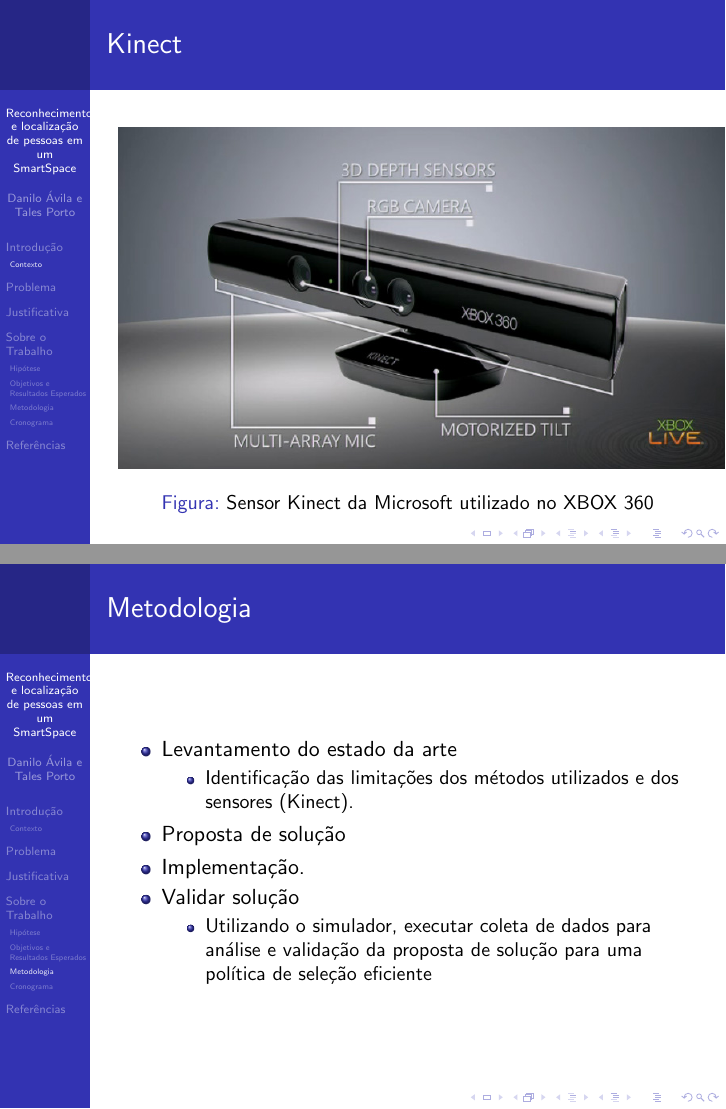
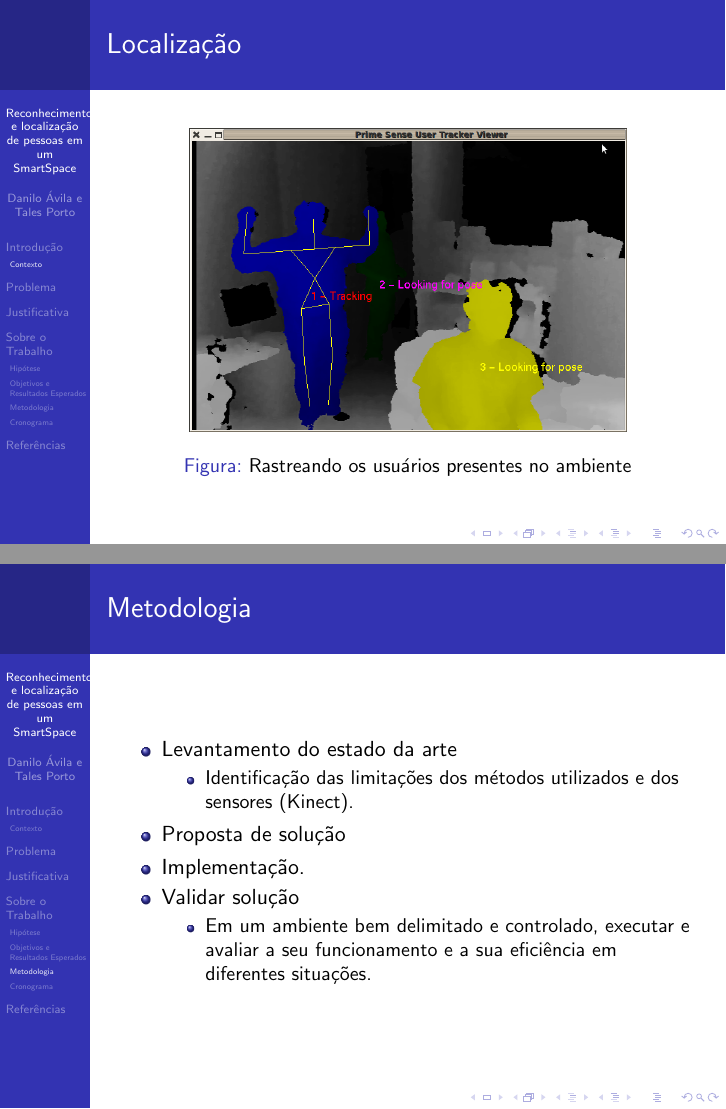
Before and after one commit to talesporto/Seminario-TG1, LaTeX slides (presentation.tex): pages 7 and 20 of 24 before the commit and pages 6 and 20 of 24 after it, joined at a grey line. Compiled offline with pdfLaTeX.

Commit message:
Refatorando os slides do TG

```diff
--- a/presentation.tex
+++ b/presentation.tex
@@ -129,7 +129,11 @@
 
 \begin{frame}
     \frametitle{Localização}
-
+    \begin{figure}[h]
+    \centering \includegraphics[scale=0.3]{figuras/sampleOpenNI.png}
+        \caption{Rastreando os usuários presentes no ambiente}
+        \label{sampleOpenNI}
+    \end{figure}
 \end{frame}
 
 
@@ -231,9 +235,7 @@
     \pause \item Implementação.
     \pause \item Validar solução
         \begin{itemize}
-            \item Utilizando o simulador, executar coleta de dados para análise
-                e validação da proposta de solução para uma política de seleção
-        eficiente
+            \item Em um ambiente bem delimitado e controlado, executar e avaliar a seu funcionamento e a sua eficiência em diferentes situações.
         \end{itemize}
     \end{itemize}
 \end{frame}
```
Also changed, not shown: bin/presentation.pdf, figuras/sampleOpenNI.png (added), figuras/ubiquitous.jpg (added), presentation.tex (6 more changed lines), 7 other files.
